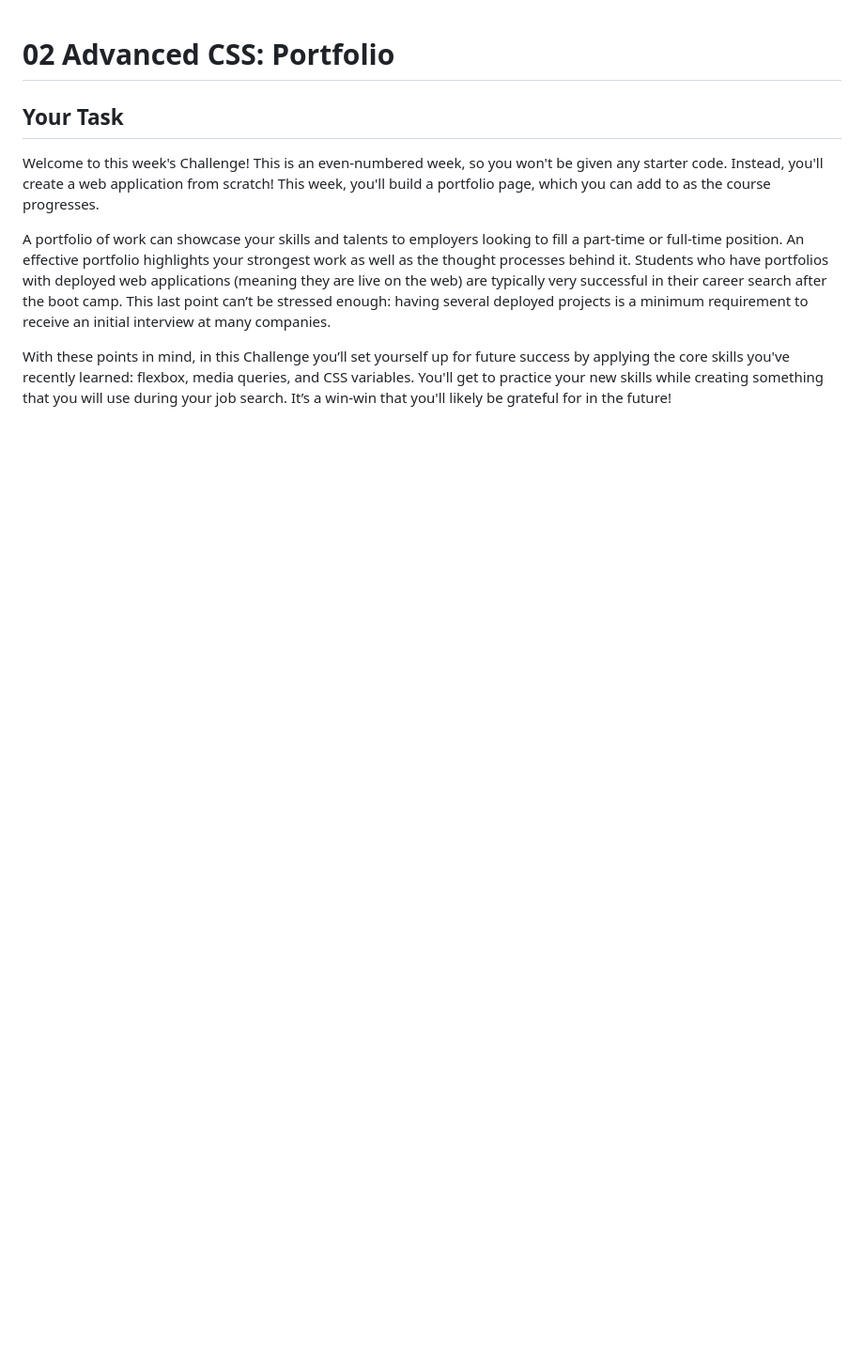
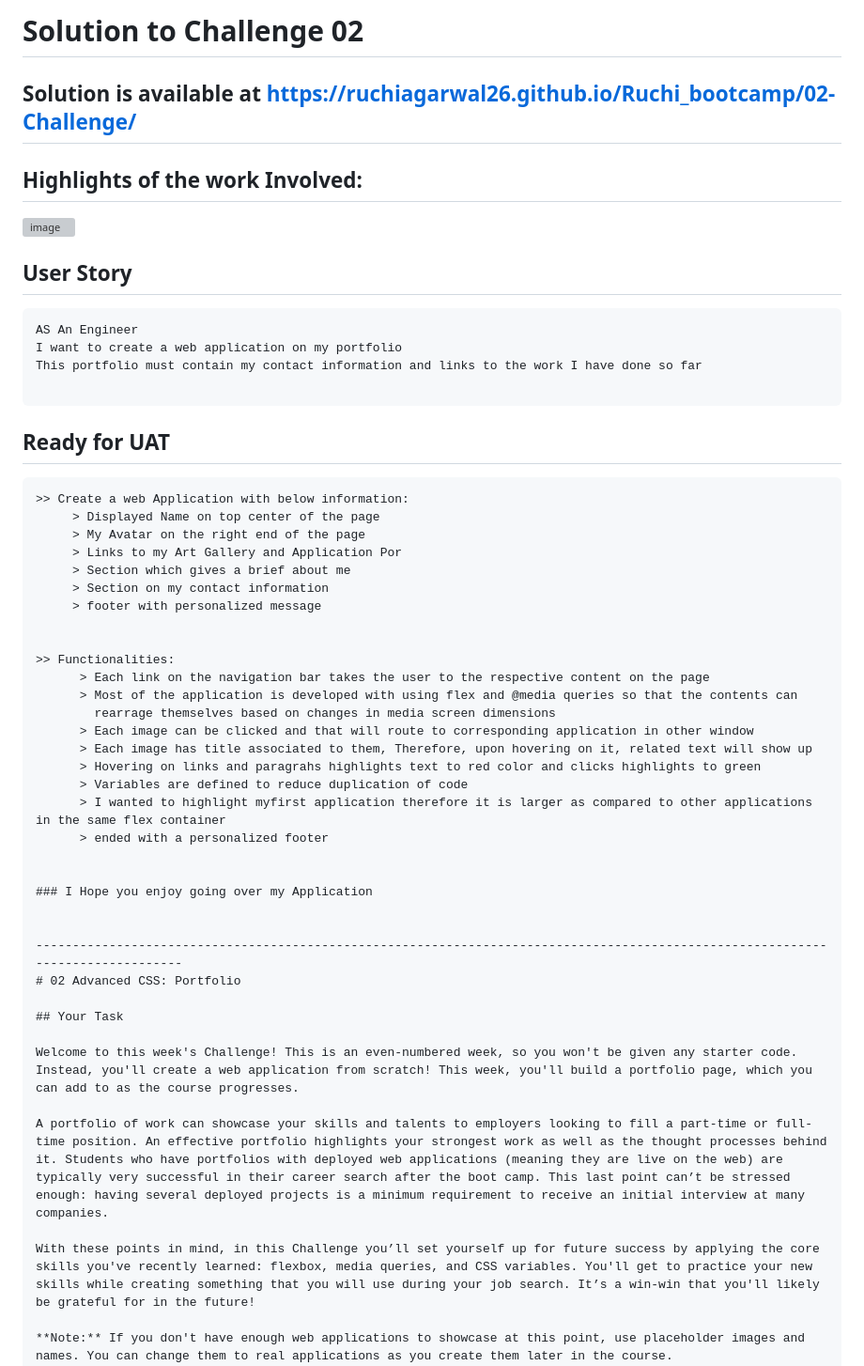
Before and after one commit to ruchiagarwal26/Ruchi_bootcamp, a Markdown page: 02-Challenge/README.md, the part around the change. Shown at 94% size. GitHub-like rendering; blank space fills up the shorter version; grey boxes are pictures that could not be loaded.

Commit message:
Update README.md
Added my comments in Solutions

````diff
--- a/02-Challenge/README.md
+++ b/02-Challenge/README.md
@@ -1,3 +1,48 @@
+
+# Solution to Challenge 02
+
+## Solution is available at https://ruchiagarwal26.github.io/Ruchi_bootcamp/02-Challenge/
+
+## Highlights of the work Involved:
+
+![image](https://user-images.githubusercontent.com/115508901/211184179-27e8d368-ce3b-4d19-8e01-cbd20775b388.png)
+
+## User Story
+
+```
+AS An Engineer
+I want to create a web application on my portfolio
+This portfolio must contain my contact information and links to the work I have done so far
+
+```
+## Ready for UAT
+
+```
+>> Create a web Application with below information:
+     > Displayed Name on top center of the page
+     > My Avatar on the right end of the page
+     > Links to my Art Gallery and Application Por
+     > Section which gives a brief about me
+     > Section on my contact information
+     > footer with personalized message
+
+
+>> Functionalities:
+      > Each link on the navigation bar takes the user to the respective content on the page
+      > Most of the application is developed with using flex and @media queries so that the contents can
+        rearrage themselves based on changes in media screen dimensions
+      > Each image can be clicked and that will route to corresponding application in other window
+      > Each image has title associated to them, Therefore, upon hovering on it, related text will show up
+      > Hovering on links and paragrahs highlights text to red color and clicks highlights to green
+      > Variables are defined to reduce duplication of code
+      > I wanted to highlight myfirst application therefore it is larger as compared to other applications in the same flex container
+      > ended with a personalized footer
+
+
+### I Hope you enjoy going over my Application
+
+
+--------------------------------------------------------------------------------------------------------------------------------
 # 02 Advanced CSS: Portfolio
 
 ## Your Task
````
